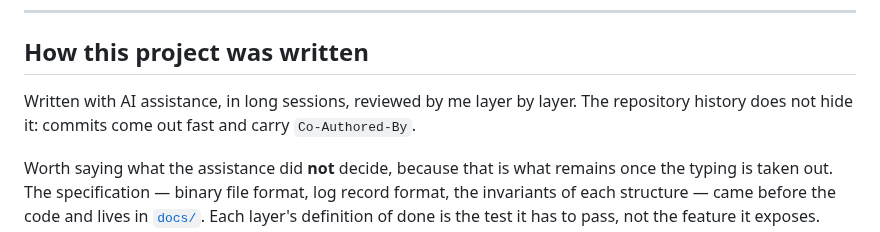
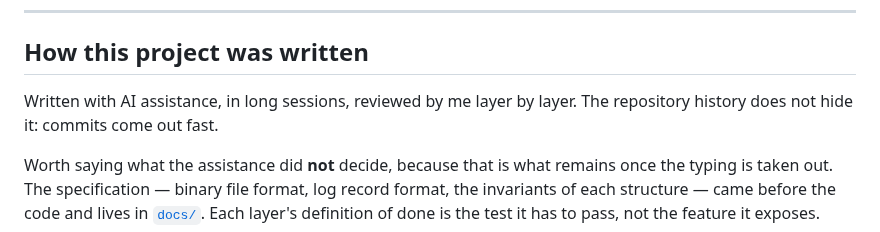
Before and after one commit to madeiragab/lastro, a Markdown page: README.en.md, the part around the change. GitHub-like rendering.

```diff
--- a/README.en.md
+++ b/README.en.md
@@ -20,7 +20,7 @@ line, what a database does between your `INSERT` and the data being safe on disk
 ## How this project was written
 
 Written with AI assistance, in long sessions, reviewed by me layer by layer. The repository
-history does not hide it: commits come out fast and carry `Co-Authored-By`.
+history does not hide it: commits come out fast.
 
 Worth saying what the assistance did **not** decide, because that is what remains once the
 typing is taken out. The specification — binary file format, log record format, the invariants
```
Also changed, not shown: README.md (+1 -1 lines).
